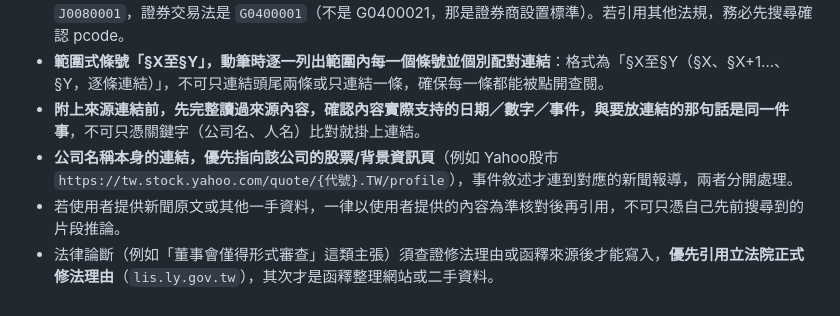
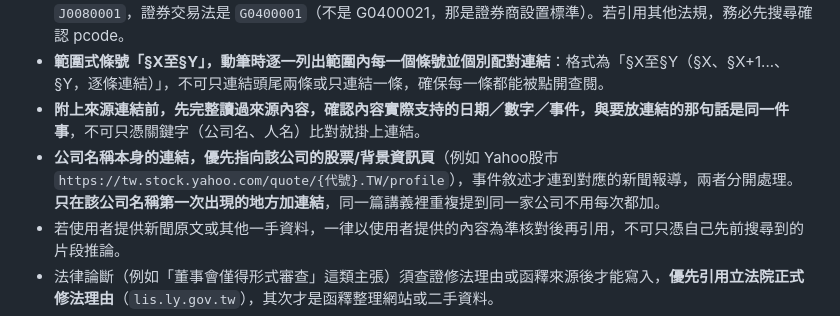
Before and after one commit to Memory71/company-law-cases, a Markdown page: SKILL.md, the part around the change. GitHub-like rendering.

Commit message:
Clarify company name link rule applies only to first occurrence

```diff
--- a/SKILL.md
+++ b/SKILL.md
@@ -16,7 +16,7 @@ description: 協助中央大學商事法課程的公司法/證券交易法教學
 - **法規 pcode 每次換一部新法規都要重新查證**，不可沿用上次查過的其他法規的印象或格式去猜。公司法 pcode 是 `J0080001`，證券交易法是 `G0400001`（不是 G0400021，那是證券商設置標準）。若引用其他法規，務必先搜尋確認 pcode。
 - **範圍式條號「§X至§Y」，動筆時逐一列出範圍內每一個條號並個別配對連結**：格式為「§X至§Y（§X、§X+1...、§Y，逐條連結）」，不可只連結頭尾兩條或只連結一條，確保每一條都能被點開查閱。
 - **附上來源連結前，先完整讀過來源內容，確認內容實際支持的日期／數字／事件，與要放連結的那句話是同一件事**，不可只憑關鍵字（公司名、人名）比對就掛上連結。
-- **公司名稱本身的連結，優先指向該公司的股票/背景資訊頁**（例如 Yahoo股市 `https://tw.stock.yahoo.com/quote/{代號}.TW/profile`），事件敘述才連到對應的新聞報導，兩者分開處理。
+- **公司名稱本身的連結，優先指向該公司的股票/背景資訊頁**（例如 Yahoo股市 `https://tw.stock.yahoo.com/quote/{代號}.TW/profile`），事件敘述才連到對應的新聞報導，兩者分開處理。**只在該公司名稱第一次出現的地方加連結**，同一篇講義裡重複提到同一家公司不用每次都加。
 - 若使用者提供新聞原文或其他一手資料，一律以使用者提供的內容為準核對後再引用，不可只憑自己先前搜尋到的片段推論。
 - 法律論斷（例如「董事會僅得形式審查」這類主張）須查證修法理由或函釋來源後才能寫入，**優先引用立法院正式修法理由**（`lis.ly.gov.tw`），其次才是函釋整理網站或二手資料。
 - 教材要能用很多年，**不用「近期」「即時案例」等相對時間描述**，只寫具體日期。
```
